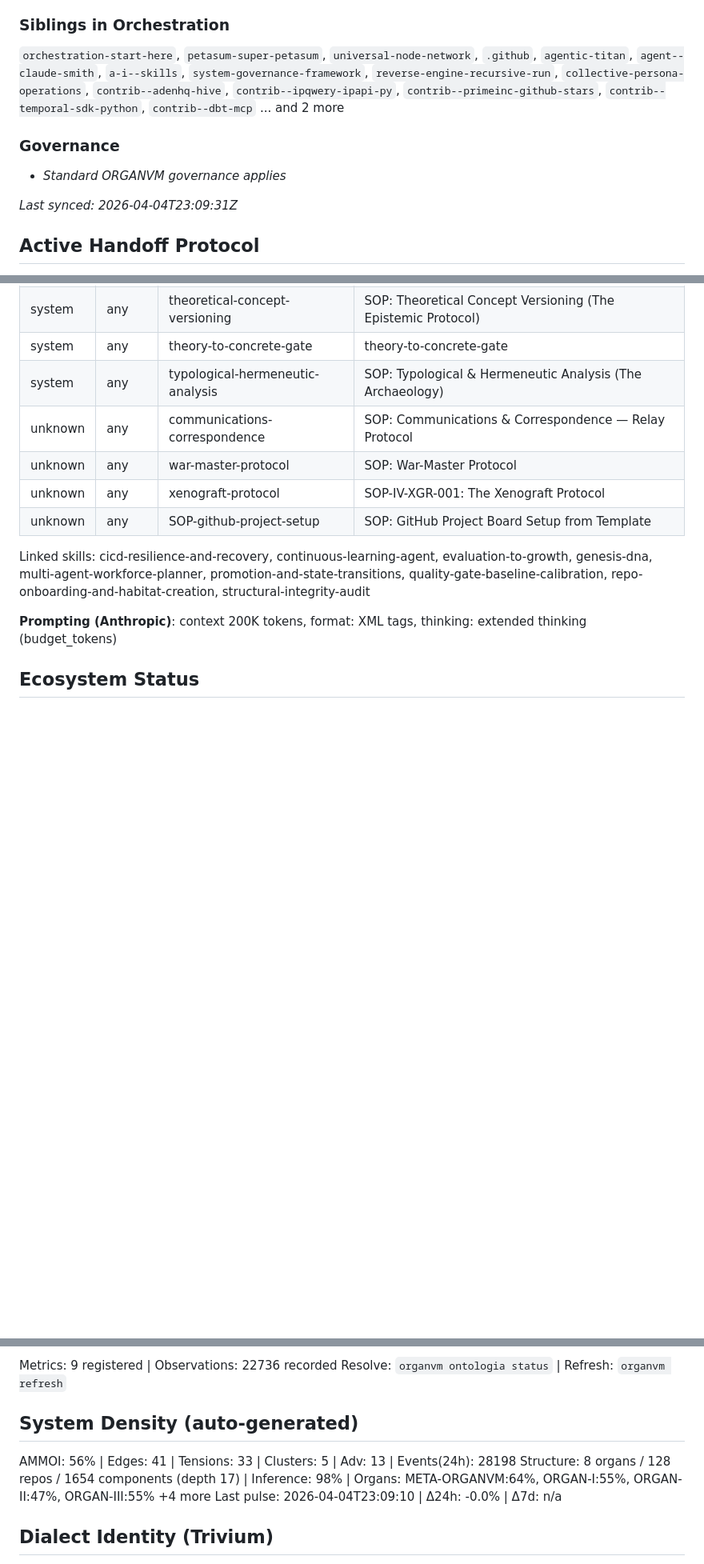
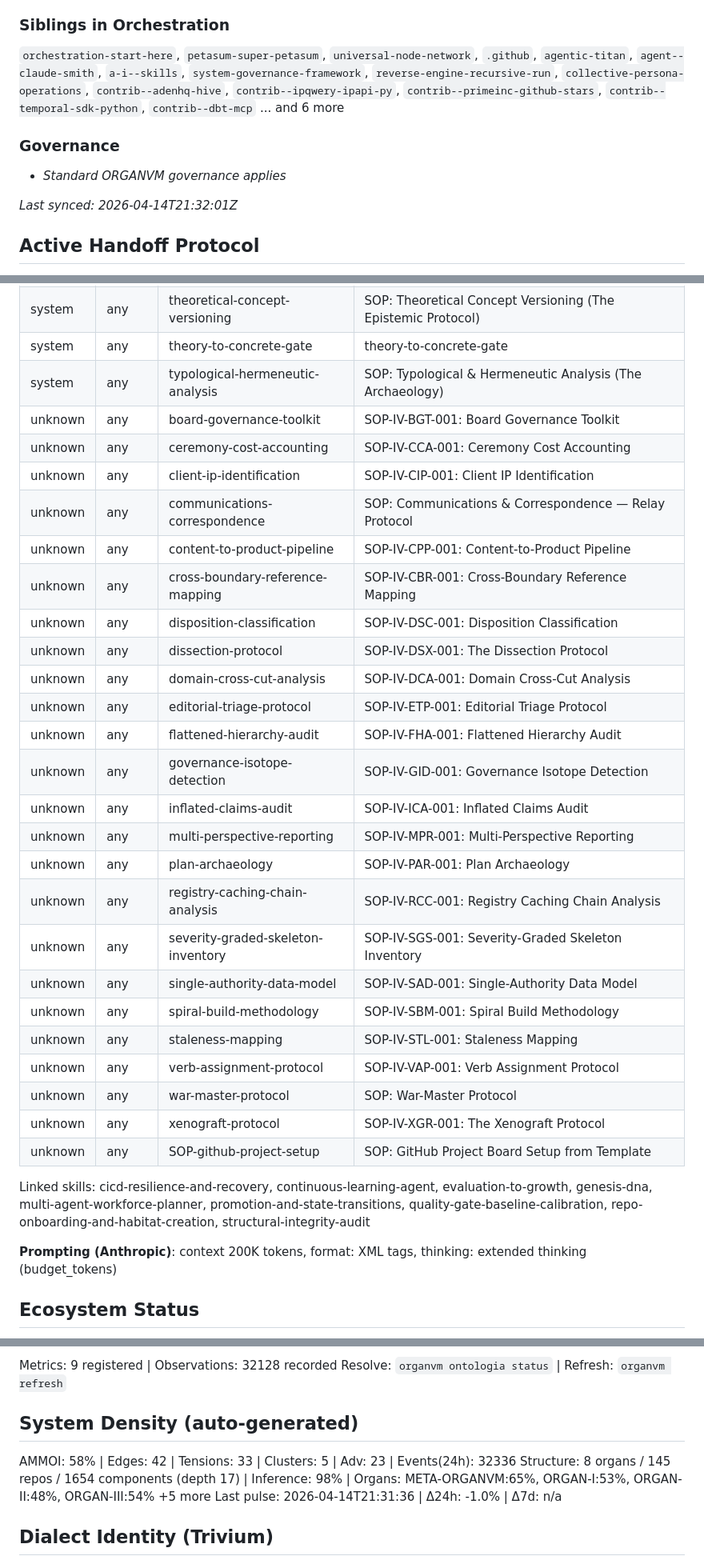
Before and after one commit to organvm-iv-taxis/tool-interaction-design, a Markdown page: CLAUDE.md, 3 parts joined by grey strips. Shown at 80% size. Rendered like a GitHub page; blank space fills up the shorter version.

Commit message:
chore: update auto-generated context files
Co-Authored-By: Claude Opus 4.6 (1M context) <noreply@anthropic.com>

```diff
--- a/CLAUDE.md
+++ b/CLAUDE.md
@@ -263,12 +263,12 @@ CI rulesets per organ, workflow validators, PR/issue templates — produced by `
 - **Consumes** ← `orchestration-artifact`
 
 ### Siblings in Orchestration
-`orchestration-start-here`, `petasum-super-petasum`, `universal-node-network`, `.github`, `agentic-titan`, `agent--claude-smith`, `a-i--skills`, `system-governance-framework`, `reverse-engine-recursive-run`, `collective-persona-operations`, `contrib--adenhq-hive`, `contrib--ipqwery-ipapi-py`, `contrib--primeinc-github-stars`, `contrib--temporal-sdk-python`, `contrib--dbt-mcp` ... and 2 more
+`orchestration-start-here`, `petasum-super-petasum`, `universal-node-network`, `.github`, `agentic-titan`, `agent--claude-smith`, `a-i--skills`, `system-governance-framework`, `reverse-engine-recursive-run`, `collective-persona-operations`, `contrib--adenhq-hive`, `contrib--ipqwery-ipapi-py`, `contrib--primeinc-github-stars`, `contrib--temporal-sdk-python`, `contrib--dbt-mcp` ... and 6 more
 
 ### Governance
 - *Standard ORGANVM governance applies*
 
-*Last synced: 2026-04-04T23:09:31Z*
+*Last synced: 2026-04-14T21:32:01Z*
 
 ## Active Handoff Protocol
 
@@ -356,7 +356,27 @@ Library: `meta-organvm/praxis-perpetua/library/`
 | system | any | theoretical-concept-versioning | SOP: Theoretical Concept Versioning (The Epistemic Protocol) |
 | system | any | theory-to-concrete-gate | theory-to-concrete-gate |
 | system | any | typological-hermeneutic-analysis | SOP: Typological & Hermeneutic Analysis (The Archaeology) |
+| unknown | any | board-governance-toolkit | SOP-IV-BGT-001: Board Governance Toolkit |
+| unknown | any | ceremony-cost-accounting | SOP-IV-CCA-001: Ceremony Cost Accounting |
+| unknown | any | client-ip-identification | SOP-IV-CIP-001: Client IP Identification |
 | unknown | any | communications-correspondence | SOP: Communications & Correspondence — Relay Protocol |
+| unknown | any | content-to-product-pipeline | SOP-IV-CPP-001: Content-to-Product Pipeline |
+| unknown | any | cross-boundary-reference-mapping | SOP-IV-CBR-001: Cross-Boundary Reference Mapping |
+| unknown | any | disposition-classification | SOP-IV-DSC-001: Disposition Classification |
+| unknown | any | dissection-protocol | SOP-IV-DSX-001: The Dissection Protocol |
+| unknown | any | domain-cross-cut-analysis | SOP-IV-DCA-001: Domain Cross-Cut Analysis |
+| unknown | any | editorial-triage-protocol | SOP-IV-ETP-001: Editorial Triage Protocol |
+| unknown | any | flattened-hierarchy-audit | SOP-IV-FHA-001: Flattened Hierarchy Audit |
+| unknown | any | governance-isotope-detection | SOP-IV-GID-001: Governance Isotope Detection |
+| unknown | any | inflated-claims-audit | SOP-IV-ICA-001: Inflated Claims Audit |
+| unknown | any | multi-perspective-reporting | SOP-IV-MPR-001: Multi-Perspective Reporting |
+| unknown | any | plan-archaeology | SOP-IV-PAR-001: Plan Archaeology |
+| unknown | any | registry-caching-chain-analysis | SOP-IV-RCC-001: Registry Caching Chain Analysis |
+| unknown | any | severity-graded-skeleton-inventory | SOP-IV-SGS-001: Severity-Graded Skeleton Inventory |
+| unknown | any | single-authority-data-model | SOP-IV-SAD-001: Single-Authority Data Model |
+| unknown | any | spiral-build-methodology | SOP-IV-SBM-001: Spiral Build Methodology |
+| unknown | any | staleness-mapping | SOP-IV-STL-001: Staleness Mapping |
+| unknown | any | verb-assignment-protocol | SOP-IV-VAP-001: Verb Assignment Protocol |
 | unknown | any | war-master-protocol | SOP: War-Master Protocol |
 | unknown | any | xenograft-protocol | SOP-IV-XGR-001: The Xenograft Protocol |
 | unknown | any | SOP-github-project-setup | SOP: GitHub Project Board Setup from Template |
@@ -423,13 +443,13 @@ Resolve: `organvm ontologia resolve tool-interaction-design` | History: `organvm
 
-Metrics: 9 registered | Observations: 22736 recorded
+Metrics: 9 registered | Observations: 32128 recorded
 Resolve: `organvm ontologia status` | Refresh: `organvm refresh`
 
 
 ## System Density (auto-generated)
 
-AMMOI: 56% | Edges: 41 | Tensions: 33 | Clusters: 5 | Adv: 13 | Events(24h): 28198
-Structure: 8 organs / 128 repos / 1654 components (depth 17) | Inference: 98% | Organs: META-ORGANVM:64%, ORGAN-I:55%, ORGAN-II:47%, ORGAN-III:55% +4 more
-Last pulse: 2026-04-04T23:09:10 | Δ24h: -0.0% | Δ7d: n/a
+AMMOI: 58% | Edges: 42 | Tensions: 33 | Clusters: 5 | Adv: 23 | Events(24h): 32336
+Structure: 8 organs / 145 repos / 1654 components (depth 17) | Inference: 98% | Organs: META-ORGANVM:65%, ORGAN-I:53%, ORGAN-II:48%, ORGAN-III:54% +5 more
+Last pulse: 2026-04-14T21:31:36 | Δ24h: -1.0% | Δ7d: n/a
 
 
 ## Dialect Identity (Trivium)
```
Also changed, not shown: other parts of CLAUDE.md (+16 -16 lines), AGENTS.md (+1 -14 lines), GEMINI.md (+42 -22 lines).
